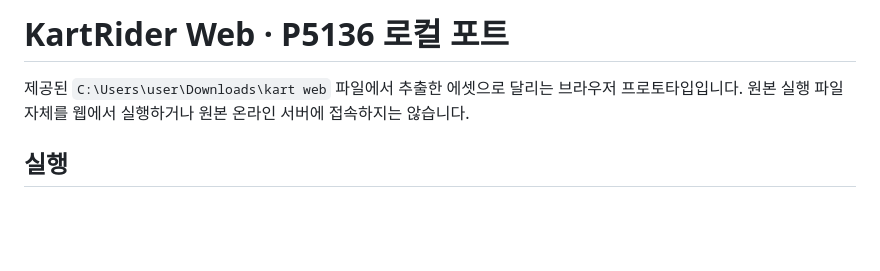
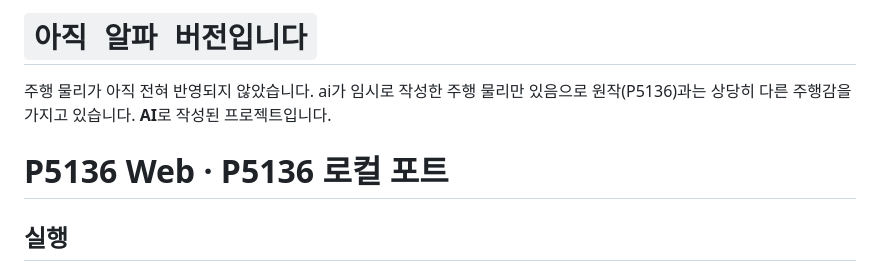
Before and after one commit to illililiiililii/kartrider-web-forting, a Markdown page: README.md, the part around the change. Drawn GitHub-style; blank space fills up the shorter version.

Commit message:
Revise README for project clarity and instructions
Updated README to reflect project status and usage instructions.

````diff
--- a/README.md
+++ b/README.md
@@ -1,6 +1,9 @@
-# KartRider Web · P5136 로컬 포트
+# ```아직 알파 버전입니다```
+주행 물리가 아직 전혀 반영되지 않았습니다. ai가 임시로 작성한 주행 물리만 있음으로 원작(P5136)과는 상당히 다른 주행감을 가지고 있습니다.
+**AI**로 작성된 프로젝트입니다.
 
-제공된 `C:\Users\user\Downloads\kart web` 파일에서 추출한 에셋으로 달리는 브라우저 프로토타입입니다. 원본 실행 파일 자체를 웹에서 실행하거나 원본 온라인 서버에 접속하지는 않습니다.
+
+# P5136 Web · P5136 로컬 포트
 
 ## 실행
 
````
